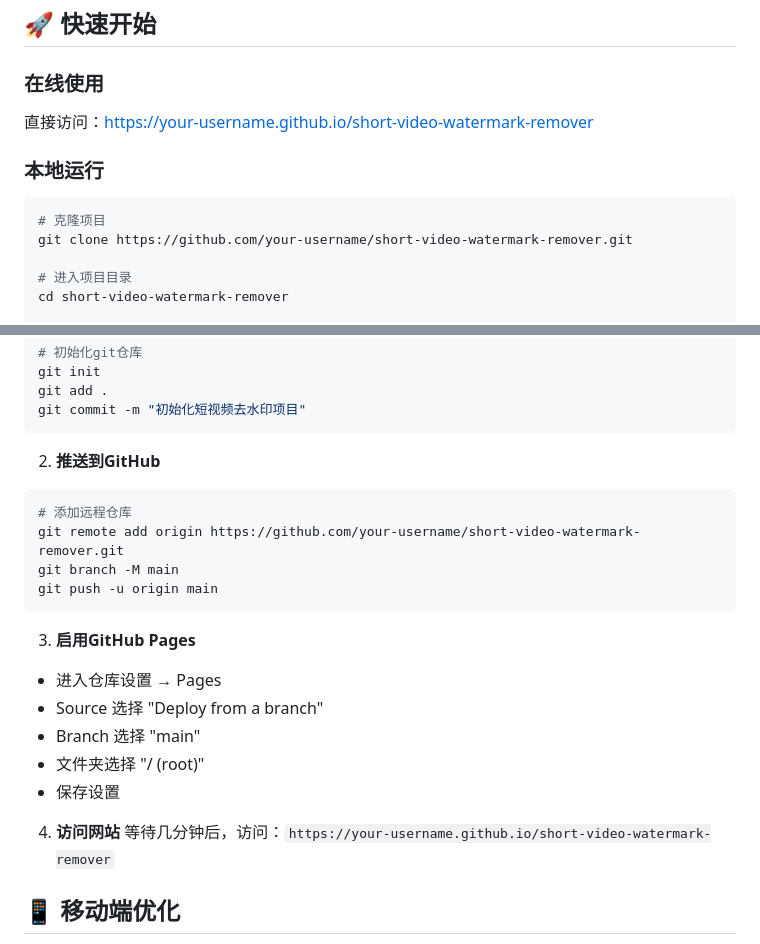
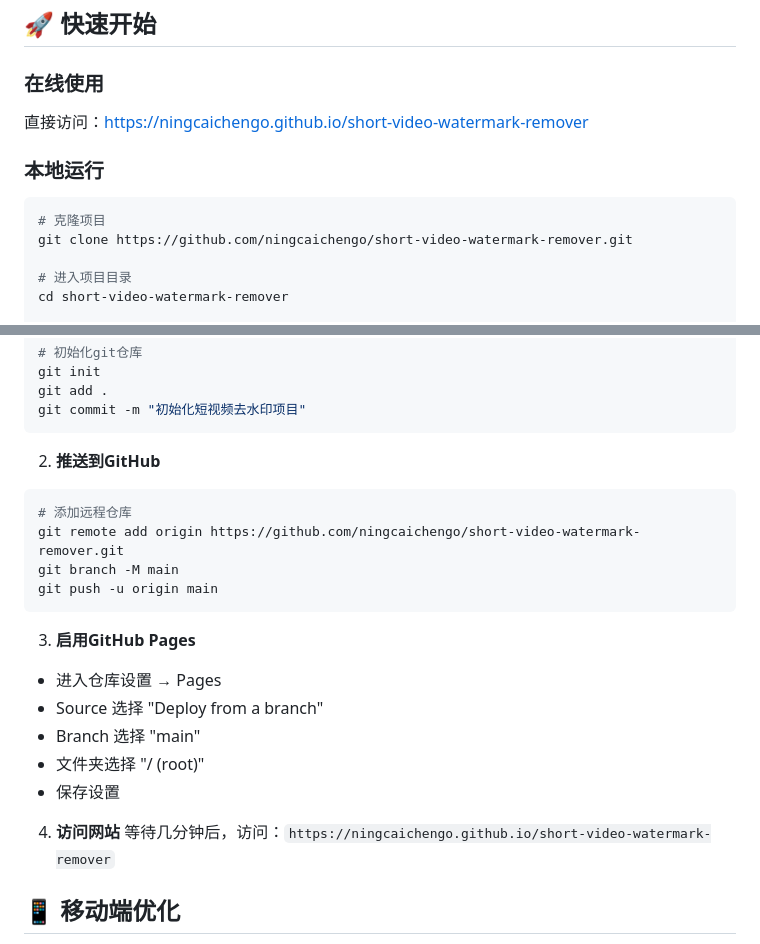
Before and after one commit to ningcaichengo/short-video-watermark-remover, a Markdown page: README.md, 2 parts joined by grey strips. Drawn GitHub-style.

Commit message:
更新README中的GitHub链接地址
🤖 Generated with Claude Code

Co-Authored-By: Claude <noreply@anthropic.com>

````diff
--- a/README.md
+++ b/README.md
@@ -42,12 +42,12 @@
 ## 🚀 快速开始
 
 ### 在线使用
-直接访问：[https://your-username.github.io/short-video-watermark-remover](https://your-username.github.io/short-video-watermark-remover)
+直接访问：[https://ningcaichengo.github.io/short-video-watermark-remover](https://ningcaichengo.github.io/short-video-watermark-remover)
 
 ### 本地运行
 ```bash
 # 克隆项目
-git clone https://github.com/your-username/short-video-watermark-remover.git
+git clone https://github.com/ningcaichengo/short-video-watermark-remover.git
 
 # 进入项目目录
 cd short-video-watermark-remover
@@ -120,7 +120,7 @@ git commit -m "初始化短视频去水印项目"
 2. **推送到GitHub**
 ```bash
 # 添加远程仓库
-git remote add origin https://github.com/your-username/short-video-watermark-remover.git
+git remote add origin https://github.com/ningcaichengo/short-video-watermark-remover.git
 git branch -M main
 git push -u origin main
 ```
@@ -133,7 +133,7 @@ git push -u origin main
 - 保存设置
 
 4. **访问网站**
-等待几分钟后，访问：`https://your-username.github.io/short-video-watermark-remover`
+等待几分钟后，访问：`https://ningcaichengo.github.io/short-video-watermark-remover`
 
 ## 📱 移动端优化
 
````
